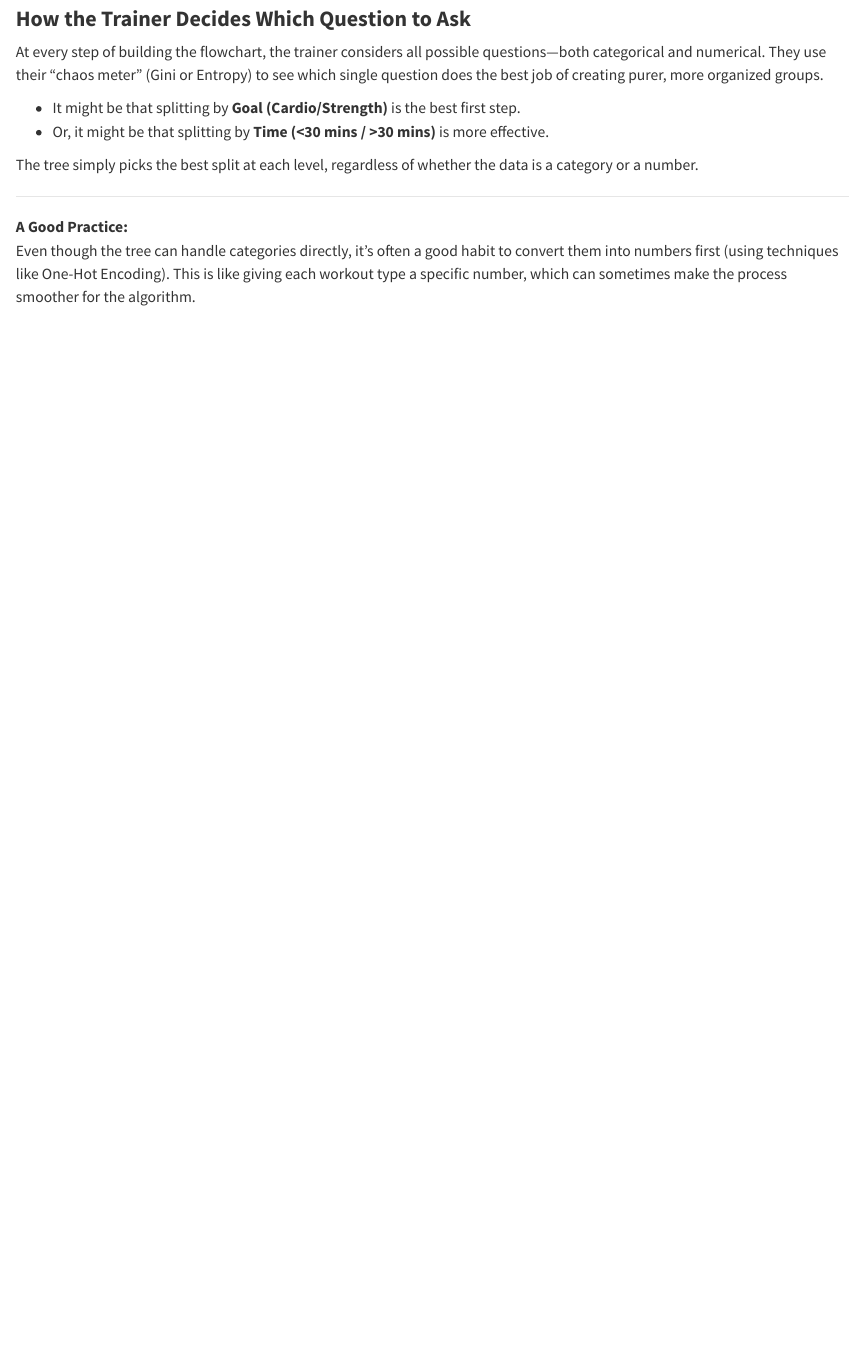
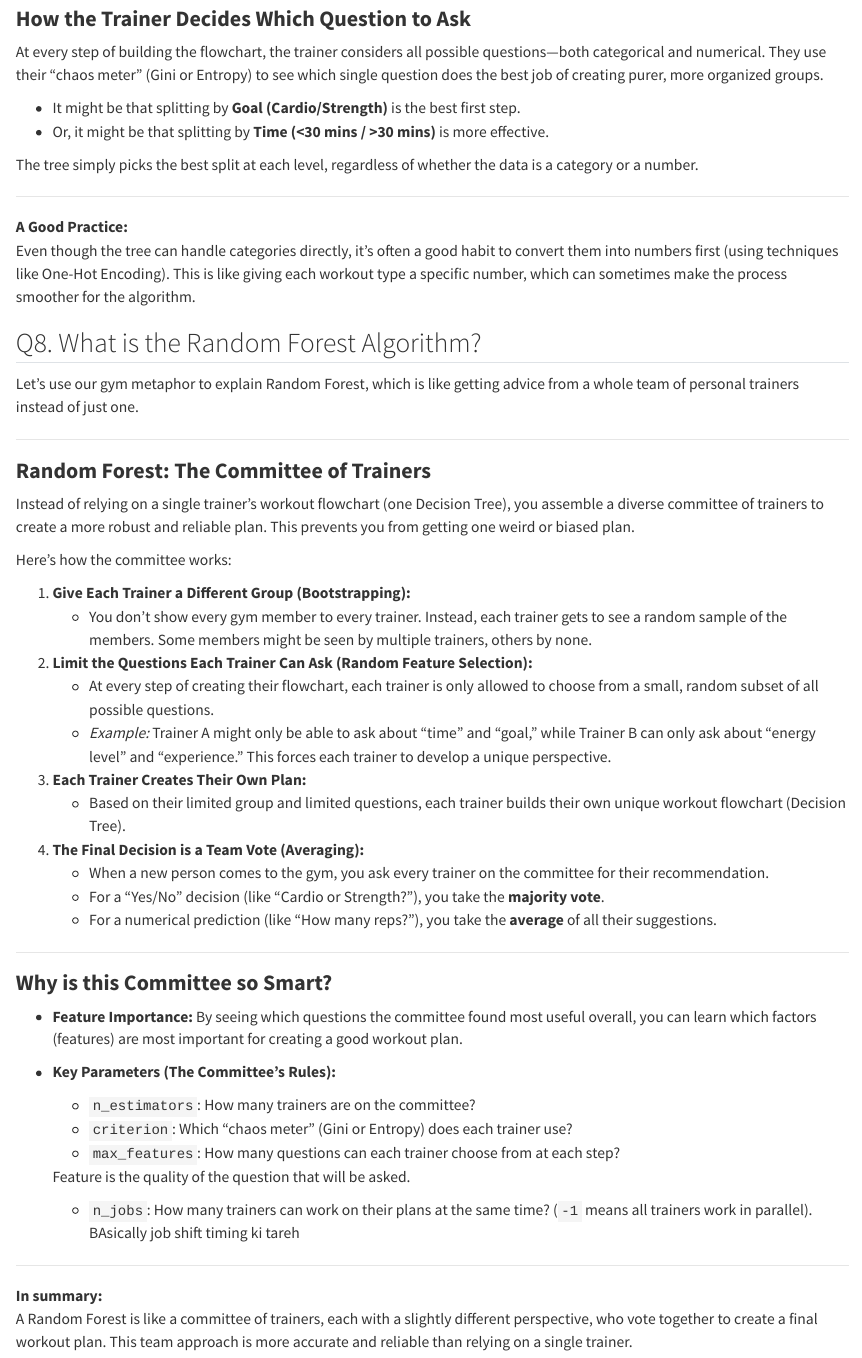
Before and after one commit to namo507/DS-Questions-codes, a Quarto document (DS Interview/Day2.qmd): the page in a window 1100 px wide, from 5680 px down. Rendered offline with R 4.5, knitr and Pandoc in place of Quarto, with nearby package versions.

Commit message:
done with the random forest

```diff
--- a/DS Interview/Day2.qmd
+++ b/DS Interview/Day2.qmd
@@ -263,3 +263,51 @@ The tree simply picks the best split at each level, regardless of whether the da
 
 **A Good Practice:**
 Even though the tree can handle categories directly, it's often a good habit to convert them into numbers first (using techniques like One-Hot Encoding). This is like giving each workout type a specific number, which can sometimes make the process smoother for the algorithm.
+
+
+## Q8. What is the Random Forest Algorithm?
+
+Let's use our gym metaphor to explain Random Forest, which is like getting advice from a whole team of personal trainers instead of just one.
+
+---
+
+### **Random Forest: The Committee of Trainers**
+
+Instead of relying on a single trainer's workout flowchart (one Decision Tree), you assemble a diverse committee of trainers to create a more robust and reliable plan. This prevents you from getting one weird or biased plan.
+
+Here’s how the committee works:
+
+1.  **Give Each Trainer a Different Group (Bootstrapping):**
+    -   You don't show every gym member to every trainer. Instead, each trainer gets to see a random sample of the members. Some members might be seen by multiple trainers, others by none.
+
+2.  **Limit the Questions Each Trainer Can Ask (Random Feature Selection):**
+    -   At every step of creating their flowchart, each trainer is only allowed to choose from a small, random subset of all possible questions.
+    -   *Example:* Trainer A might only be able to ask about "time" and "goal," while Trainer B can only ask about "energy level" and "experience." This forces each trainer to develop a unique perspective.
+
+3.  **Each Trainer Creates Their Own Plan:**
+    -   Based on their limited group and limited questions, each trainer builds their own unique workout flowchart (Decision Tree).
+
+4.  **The Final Decision is a Team Vote (Averaging):**
+    -   When a new person comes to the gym, you ask every trainer on the committee for their recommendation.
+    -   For a "Yes/No" decision (like "Cardio or Strength?"), you take the **majority vote**.
+    -   For a numerical prediction (like "How many reps?"), you take the **average** of all their suggestions.
+
+---
+
+### **Why is this Committee so Smart?**
+
+-   **Feature Importance:** By seeing which questions the committee found most useful overall, you can learn which factors (features) are most important for creating a good workout plan.
+-   **Key Parameters (The Committee's Rules):**
+    -   `n_estimators`: How many trainers are on the committee?
+    -   `criterion`: Which "chaos meter" (Gini or Entropy) does each trainer use?
+    -   `max_features`: How many questions can each trainer choose from at each step?
+
+    Feature is the quality of the question that will be asked.
+
+
+    -   `n_jobs`: How many trainers can work on their plans at the same time? (`-1` means all trainers work in parallel). BAsically job shift timing ki tareh
+
+---
+
+**In summary:**
+A Random Forest is like a committee of trainers, each with a slightly different perspective, who vote together to create a final workout plan. This team approach is more accurate and reliable than relying on a single trainer.
```
